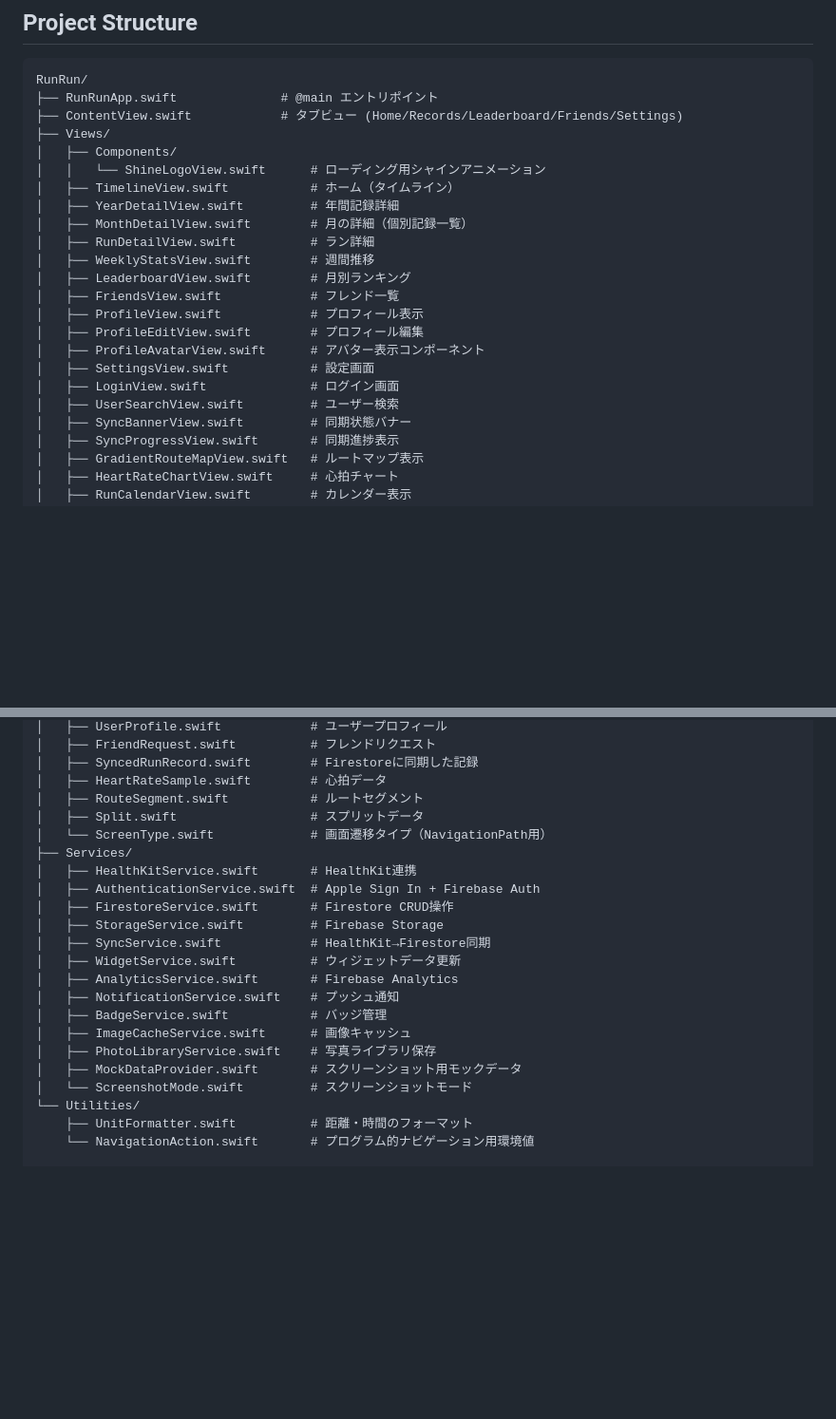
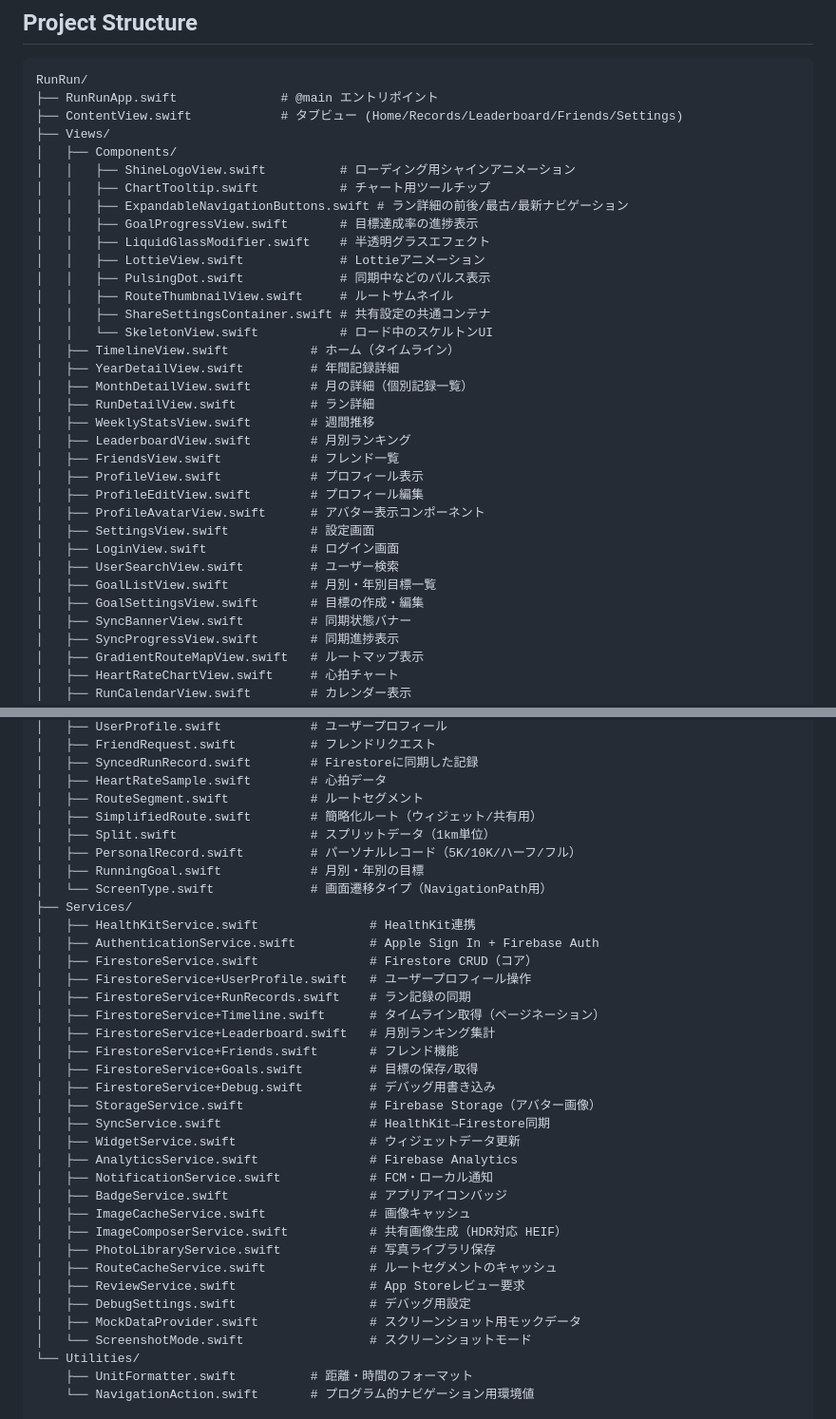
Before and after one commit to sawasige/runrun-ios, a Markdown page: CLAUDE.md, 2 parts joined by grey strips. Shown at 95% size. GitHub-like rendering; blank space fills up the shorter version.

Commit message:
CLAUDE.mdを実装に合わせて更新
- Project Structureに新規Service/View/Model/Componentファイルを追記
- 新セクションを追加: Goals/Personal Records/Image Sharing(HDR)/Notifications & Badges

```diff
--- a/CLAUDE.md
+++ b/CLAUDE.md
@@ -38,7 +38,16 @@ RunRun/
 ├── ContentView.swift            # タブビュー (Home/Records/Leaderboard/Friends/Settings)
 ├── Views/
 │   ├── Components/
-│   │   └── ShineLogoView.swift      # ローディング用シャインアニメーション
+│   │   ├── ShineLogoView.swift          # ローディング用シャインアニメーション
+│   │   ├── ChartTooltip.swift           # チャート用ツールチップ
+│   │   ├── ExpandableNavigationButtons.swift # ラン詳細の前後/最古/最新ナビゲーション
+│   │   ├── GoalProgressView.swift       # 目標達成率の進捗表示
+│   │   ├── LiquidGlassModifier.swift    # 半透明グラスエフェクト
+│   │   ├── LottieView.swift             # Lottieアニメーション
+│   │   ├── PulsingDot.swift             # 同期中などのパルス表示
+│   │   ├── RouteThumbnailView.swift     # ルートサムネイル
+│   │   ├── ShareSettingsContainer.swift # 共有設定の共通コンテナ
+│   │   └── SkeletonView.swift           # ロード中のスケルトンUI
 │   ├── TimelineView.swift           # ホーム（タイムライン）
 │   ├── YearDetailView.swift         # 年間記録詳細
 │   ├── MonthDetailView.swift        # 月の詳細（個別記録一覧）
@@ -52,6 +61,8 @@ RunRun/
 │   ├── SettingsView.swift           # 設定画面
 │   ├── LoginView.swift              # ログイン画面
 │   ├── UserSearchView.swift         # ユーザー検索
+│   ├── GoalListView.swift           # 月別・年別目標一覧
+│   ├── GoalSettingsView.swift       # 目標の作成・編集
 │   ├── SyncBannerView.swift         # 同期状態バナー
 │   ├── SyncProgressView.swift       # 同期進捗表示
 │   ├── GradientRouteMapView.swift   # ルートマップ表示
@@ -78,22 +89,36 @@ RunRun/
 │   ├── SyncedRunRecord.swift        # Firestoreに同期した記録
 │   ├── HeartRateSample.swift        # 心拍データ
 │   ├── RouteSegment.swift           # ルートセグメント
-│   ├── Split.swift                  # スプリットデータ
+│   ├── SimplifiedRoute.swift        # 簡略化ルート（ウィジェット/共有用）
+│   ├── Split.swift                  # スプリットデータ（1km単位）
+│   ├── PersonalRecord.swift         # パーソナルレコード（5K/10K/ハーフ/フル）
+│   ├── RunningGoal.swift            # 月別・年別の目標
 │   └── ScreenType.swift             # 画面遷移タイプ（NavigationPath用）
 ├── Services/
-│   ├── HealthKitService.swift       # HealthKit連携
-│   ├── AuthenticationService.swift  # Apple Sign In + Firebase Auth
-│   ├── FirestoreService.swift       # Firestore CRUD操作
-│   ├── StorageService.swift         # Firebase Storage
-│   ├── SyncService.swift            # HealthKit→Firestore同期
-│   ├── WidgetService.swift          # ウィジェットデータ更新
-│   ├── AnalyticsService.swift       # Firebase Analytics
-│   ├── NotificationService.swift    # プッシュ通知
-│   ├── BadgeService.swift           # バッジ管理
-│   ├── ImageCacheService.swift      # 画像キャッシュ
-│   ├── PhotoLibraryService.swift    # 写真ライブラリ保存
-│   ├── MockDataProvider.swift       # スクリーンショット用モックデータ
-│   └── ScreenshotMode.swift         # スクリーンショットモード
+│   ├── HealthKitService.swift               # HealthKit連携
+│   ├── AuthenticationService.swift          # Apple Sign In + Firebase Auth
+│   ├── FirestoreService.swift               # Firestore CRUD（コア）
+│   ├── FirestoreService+UserProfile.swift   # ユーザープロフィール操作
+│   ├── FirestoreService+RunRecords.swift    # ラン記録の同期
+│   ├── FirestoreService+Timeline.swift      # タイムライン取得（ページネーション）
+│   ├── FirestoreService+Leaderboard.swift   # 月別ランキング集計
+│   ├── FirestoreService+Friends.swift       # フレンド機能
+│   ├── FirestoreService+Goals.swift         # 目標の保存/取得
+│   ├── FirestoreService+Debug.swift         # デバッグ用書き込み
+│   ├── StorageService.swift                 # Firebase Storage（アバター画像）
+│   ├── SyncService.swift                    # HealthKit→Firestore同期
+│   ├── WidgetService.swift                  # ウィジェットデータ更新
+│   ├── AnalyticsService.swift               # Firebase Analytics
+│   ├── NotificationService.swift            # FCM・ローカル通知
+│   ├── BadgeService.swift                   # アプリアイコンバッジ
+│   ├── ImageCacheService.swift              # 画像キャッシュ
+│   ├── ImageComposerService.swift           # 共有画像生成（HDR対応 HEIF）
+│   ├── PhotoLibraryService.swift            # 写真ライブラリ保存
+│   ├── RouteCacheService.swift              # ルートセグメントのキャッシュ
+│   ├── ReviewService.swift                  # App Storeレビュー要求
+│   ├── DebugSettings.swift                  # デバッグ用設定
+│   ├── MockDataProvider.swift               # スクリーンショット用モックデータ
+│   └── ScreenshotMode.swift                 # スクリーンショットモード
 └── Utilities/
     ├── UnitFormatter.swift          # 距離・時間のフォーマット
     └── NavigationAction.swift       # プログラム的ナビゲーション用環境値
```
Also changed, not shown: other parts of CLAUDE.md (+28 -0 lines).
